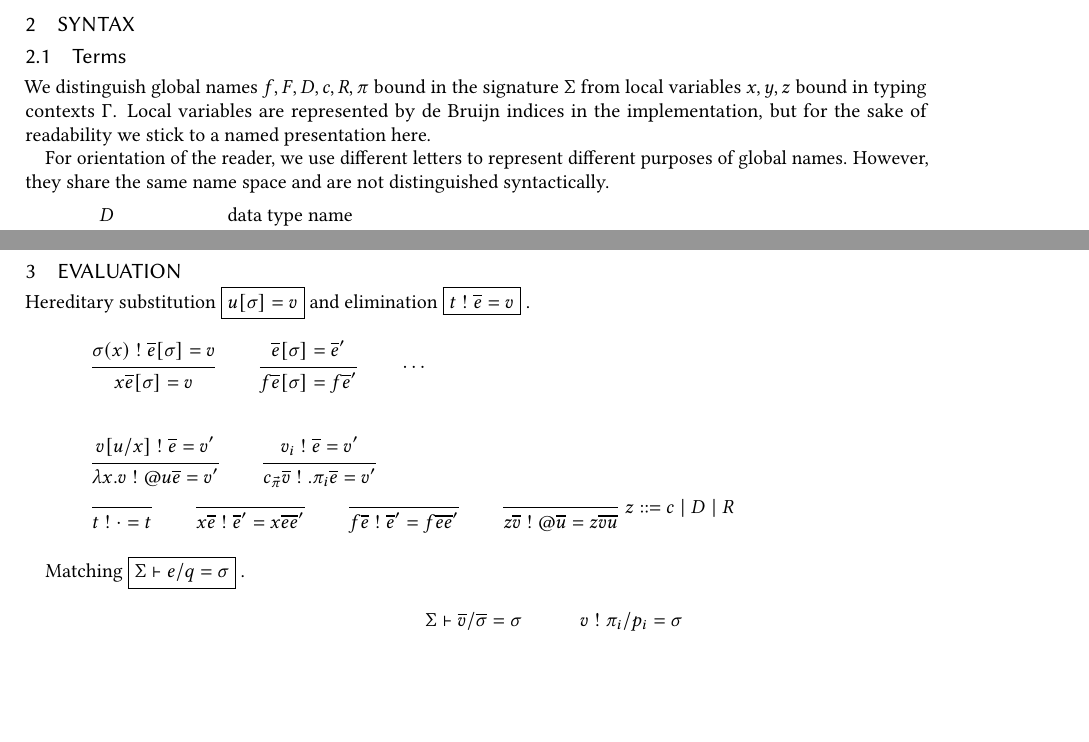
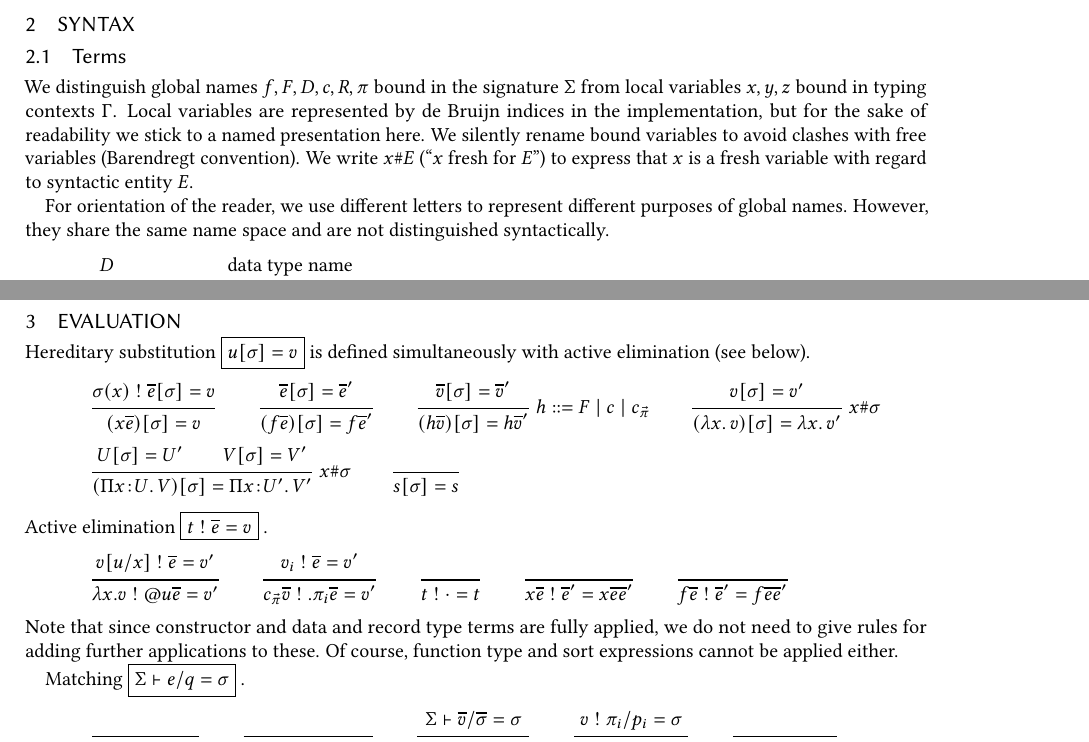
Before and after one commit to agda/agda-spec, a LaTeX paper (src/core-agda.tex, which reads src/macros.tex): two parts of pages 1 and 4 of 7, joined at a grey line, cut so that both start at the same text, the shorter picture padded with empty space. Compiled offline with pdfLaTeX.

Commit message:
[ AIM 25 ] Added missing rules for her. substitution

```diff
--- a/src/core-agda.tex
+++ b/src/core-agda.tex
@@ -212,6 +212,10 @@ We distinguish global names $f,F,D,c,R,\pi$ bound in the signature $\Sigma$ from
 local variables $x,y,z$ bound in typing contexts $\Gamma$.  Local
 variables are represented by de Bruijn indices in the implementation,
 but for the sake of readability we stick to a named presentation here.
+We silently rename bound variables to avoid clashes with free variables
+(Barendregt convention).  We write $x \# E$ (``$x$ fresh for $E$'')
+to express that $x$ is a
+fresh variable with regard to syntactic entity $E$.
 
 For orientation of the reader, we use different letters to represent
 different purposes of global names.  However, they share the same name
@@ -397,42 +401,61 @@ TODO: UPDATE SIGNATURE DECLARATIONS.
 \label{sec:evaluation}
 
 Hereditary substitution \fbox{$u[\sigma] = v$}
-and elimination \fbox{$t \bang \overline{e} = v$}\ .
+is defined simultaneously with active elimination (see below).
 \begin{gather*}
 \inferrule
   {\sigma(x) \bang \overline{e}[\sigma] = v}
-  {x \overline{e}[\sigma] = v}
+  {(x \overline{e})[\sigma] = v}
 \qquad
 \inferrule
   {\overline{e}[\sigma] = \overline{e}'}
-  {f \overline{e}[\sigma] = f \overline{e}'}
+  {(f \overline{e})[\sigma] = f \overline{e}'}
 \qquad
-\cdots
+\inferrule
+  {\overline{v}[\sigma] = \overline{v}'}
+  {(h \overline{v})[\sigma] = h \overline{v}'}
+  \ h ::= F \mid c \mid \cpi
+\qquad
+\rux{v[\sigma] = v'
+  }{(\lam x v)[\sigma] = \lam x v'
+  }{x \# \sigma}
+\\
+\rux{U[\sigma] = U' \qquad
+     V[\sigma] = V'
+   }{(\piT x U V)[\sigma] = \piT x {U'}{V'}
+   }{x \# \sigma}
+\qquad
+\ru{}{s[\sigma] = s}
 \end{gather*}
+Active elimination \fbox{$t \bang \overline{e} = v$}\ .
 \begin{gather*}
-\inferrule
+\ru
   { v[u/x] \bang \overline{e} = v'}
   {\lambda x.v \bang @u \overline{e} = v'}
 \qquad
 \inferrule
   {v_i \bang \overline{e} = v'}
   {\cpi \overline{v} \bang .\pi_i \overline{e} = v'}
-\\
+\qquad
 \ru{}{t \bang \cdot = t}
 \qquad
 \ru{}{x \overline{e} \bang \overline{e}' = x \overline{e}
   \overline{e}'}
 \qquad
 \ru{}{f \overline{e} \bang \overline{e}' = f \overline{e} \overline{e}'}
-\qquad
-\ru{}{z \overline{v} \bang @ \overline{u} = z \overline{v}
-  \overline{u}}\ z ::= c \mid D \mid R
+%% We let constructors, record and data types be fully applied.
+% \qquad
+% \ru{}{z \overline{v} \bang @ \overline{u} = z \overline{v}
+%   \overline{u}}\ z ::= c \mid F
 % \qquad
 % \ru{}{D \overline{v} \bang @ \overline{u} = D \overline{v}
 %   \overline{u}}
 % \qquad
 % \ru{}{R \overline{v} \bang @ \overline{u} = R \overline{v} \overline{u}}
 \end{gather*}
+Note that since constructor and data and record type terms are fully
+applied, we do not need to give rules for adding further applications
+to these.  Of course, function type and sort expressions cannot be applied either.
 % \[
 % \[
 % \begin{array}{ll}
--- a/src/macros.tex
+++ b/src/macros.tex
@@ -107,6 +107,7 @@
 % Core agda syntax
 \newcommand{\funT}[3]{\Pi #1 \of #2.\, #3}
 \newcommand{\piT}[3]{\Pi #1 \of #2.\, #3}
+\newcommand{\lam}[1]{\lambda #1.\,}
 \newcommand{\Set}{\mathsf{Set}}
 \newcommand{\cpi}{c_{\vec\pi}}  % record constructor
 \newcommand{\cempty}{\ensuremath{\mathord{\cdot}}}
```
